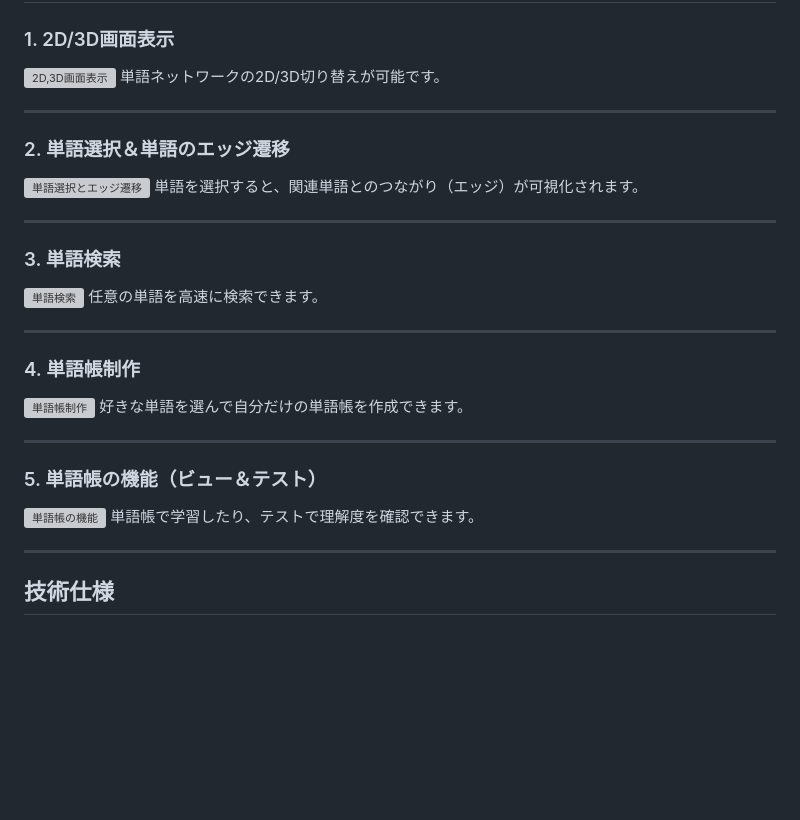
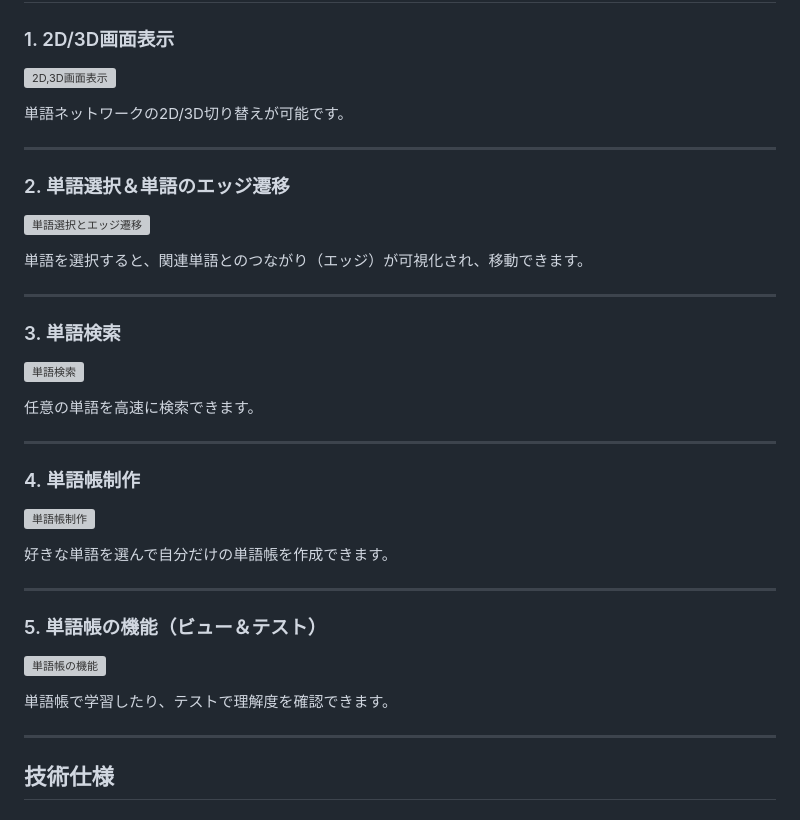
Before and after one commit to Masa-eba/Word_Galaxy, a Markdown page: README.md, the part around the change. Drawn GitHub-style; blank space fills up the shorter version; grey boxes are pictures that could not be loaded.

```diff
--- a/README.md
+++ b/README.md
@@ -88,30 +88,35 @@
 
 ### 1. 2D/3D画面表示
 ![2D,3D画面表示](./forREADME/1.gif)
+
 単語ネットワークの2D/3D切り替えが可能です。
 
 ---
 
 ### 2. 単語選択＆単語のエッジ遷移
 ![単語選択とエッジ遷移](./forREADME/2.gif)
-単語を選択すると、関連単語とのつながり（エッジ）が可視化されます。
+
+単語を選択すると、関連単語とのつながり（エッジ）が可視化され、移動できます。
 
 ---
 
 ### 3. 単語検索
 ![単語検索](./forREADME/3.gif)
+
 任意の単語を高速に検索できます。
 
 ---
 
 ### 4. 単語帳制作
 ![単語帳制作](./forREADME/4.gif)
+
 好きな単語を選んで自分だけの単語帳を作成できます。
 
 ---
 
 ### 5. 単語帳の機能（ビュー＆テスト）
 ![単語帳の機能](./forREADME/5.gif)
+
 単語帳で学習したり、テストで理解度を確認できます。
 
 ---
```
